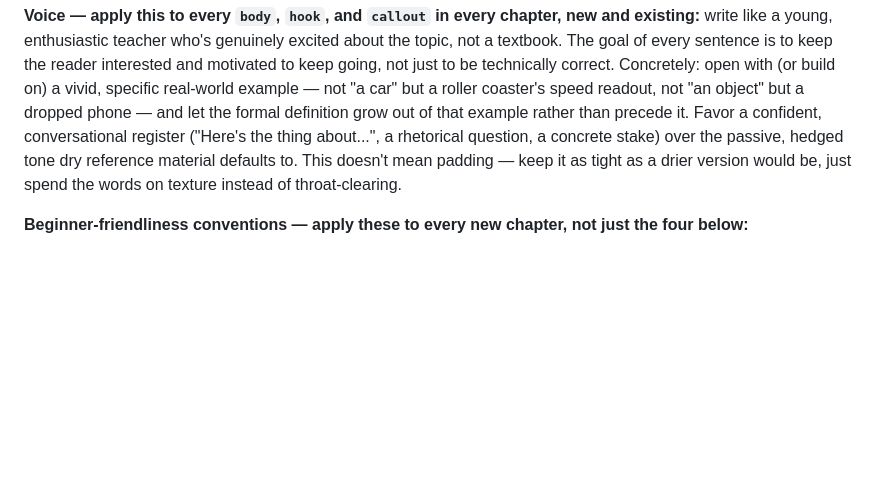
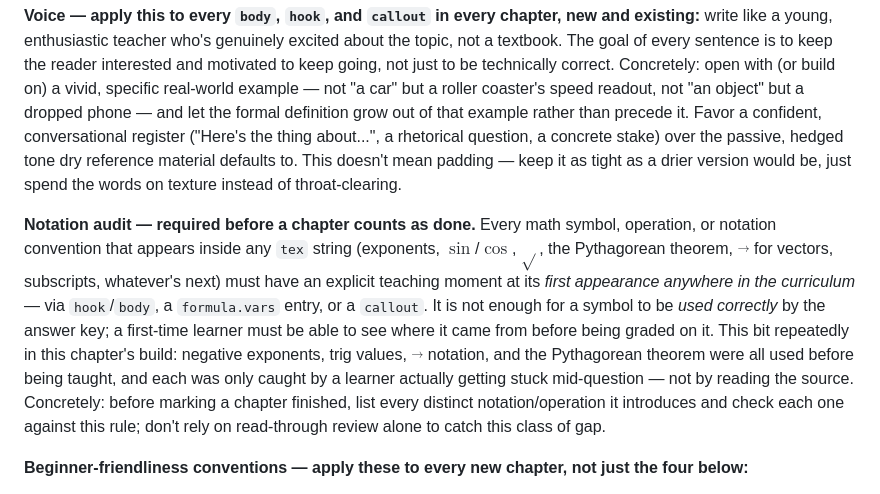
Before and after one commit to tom-lev/Physics-Academy, a Markdown page: CLAUDE.md, the part around the change. GitHub-like rendering; blank space fills up the shorter version.

Commit message:
Codify a notation-audit rule in CLAUDE.md
Four separate "notation used before it's taught" gaps surfaced this
session (exponents, trig, vec{} notation, Pythagorean theorem), all
caught only by a learner getting stuck mid-question, never by source
review. Document this as a required check for any chapter going forward.

```diff
--- a/CLAUDE.md
+++ b/CLAUDE.md
@@ -138,6 +138,22 @@ stake) over the passive, hedged tone dry reference material defaults to.
 This doesn't mean padding — keep it as tight as a drier version would be,
 just spend the words on texture instead of throat-clearing.
 
+**Notation audit — required before a chapter counts as done.** Every math
+symbol, operation, or notation convention that appears inside any `tex`
+string (exponents, $\sin$/$\cos$, $\sqrt{}$, the Pythagorean theorem,
+$\vec{}$ for vectors, subscripts, whatever's next) must have an explicit
+teaching moment at its *first appearance anywhere in the curriculum* —
+via `hook`/`body`, a `formula.vars` entry, or a `callout`. It is not
+enough for a symbol to be *used correctly* by the answer key; a first-time
+learner must be able to see where it came from before being graded on it.
+This bit repeatedly in this chapter's build: negative exponents, trig
+values, $\vec{}$ notation, and the Pythagorean theorem were all used
+before being taught, and each was only caught by a learner actually
+getting stuck mid-question — not by reading the source. Concretely: before
+marking a chapter finished, list every distinct notation/operation it
+introduces and check each one against this rule; don't rely on read-through
+review alone to catch this class of gap.
+
 **Beginner-friendliness conventions — apply these to every new chapter, not
 just the four below:**
 
```
